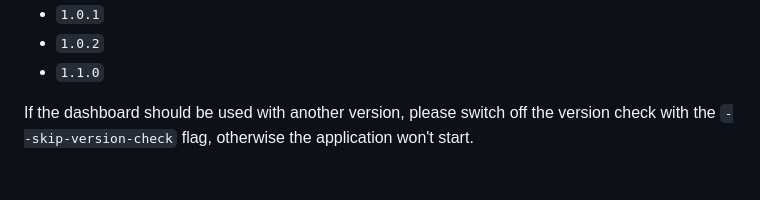
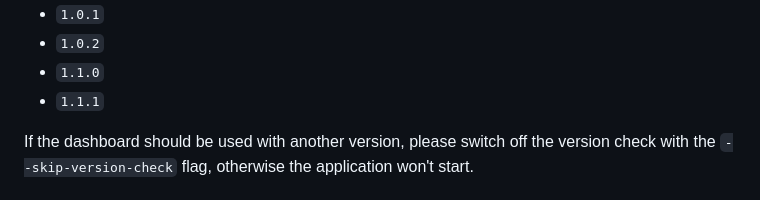
Before and after one commit to webishdev/fail2ban-dashboard, a Markdown page: README.md, the part around the change. Drawn GitHub-style.

```diff
--- a/README.md
+++ b/README.md
@@ -21,6 +21,7 @@ Tested with the following `fail2ban` versions
 - `1.0.1`
 - `1.0.2`
 - `1.1.0`
+- `1.1.1`
 
 If the dashboard should be used with another version, please switch off the version check with the
 `--skip-version-check` flag, otherwise the application won't start.
```
